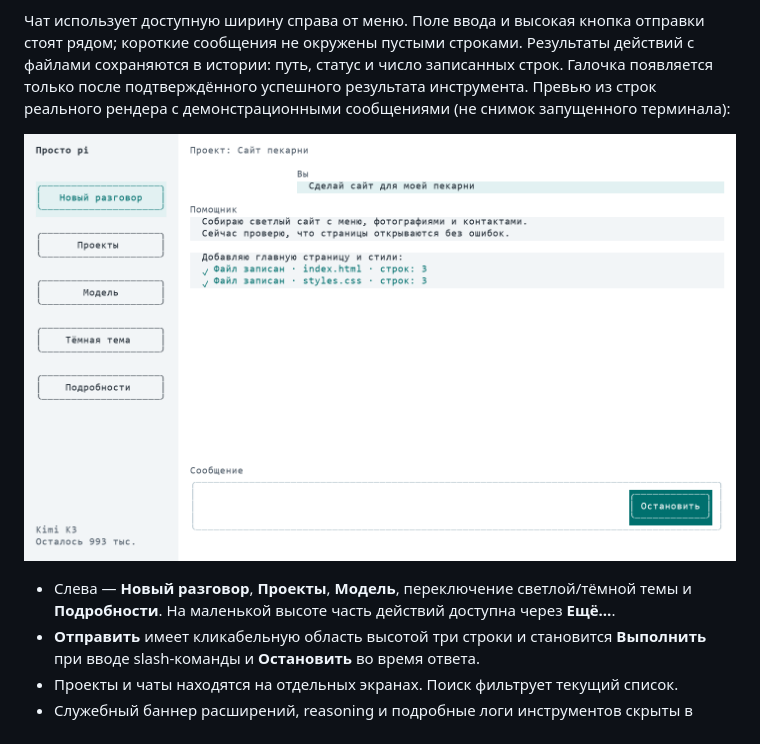
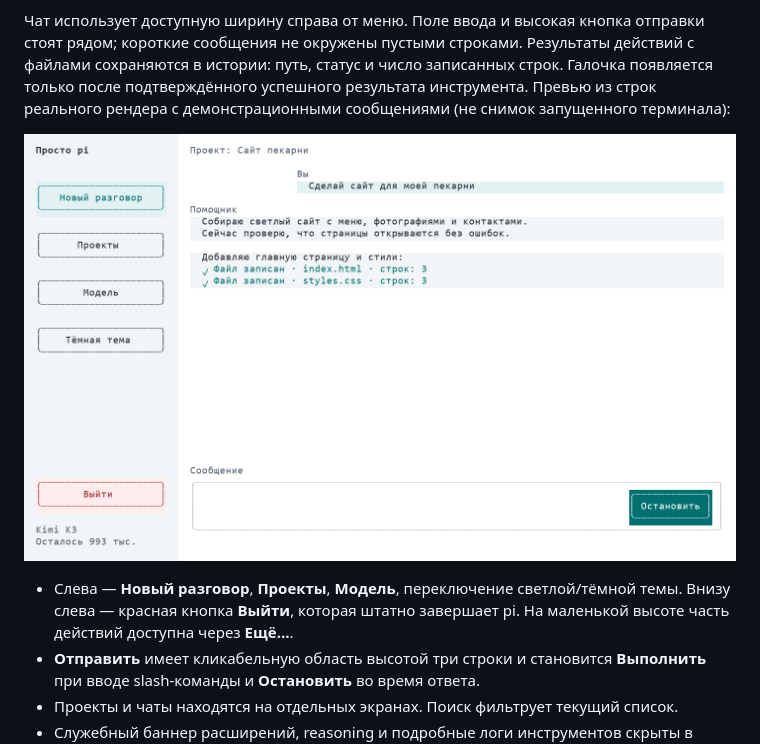
Before and after one commit to slavamirniy/pi-friendly, a Markdown page: README.md, the part around the change. Drawn GitHub-style; pictures changed too: design/preview-work.png.

```diff
--- a/README.md
+++ b/README.md
@@ -44,7 +44,7 @@ pi remove git:github.com/slavamirniy/pi-friendly
 
 ![Интерфейс](design/preview-work.png)
 
-- Слева — **Новый разговор**, **Проекты**, **Модель**, переключение светлой/тёмной темы и **Подробности**. На маленькой высоте часть действий доступна через **Ещё…**.
+- Слева — **Новый разговор**, **Проекты**, **Модель**, переключение светлой/тёмной темы. Внизу слева — красная кнопка **Выйти**, которая штатно завершает pi. На маленькой высоте часть действий доступна через **Ещё…**.
 - **Отправить** имеет кликабельную область высотой три строки и становится **Выполнить** при вводе slash-команды и **Остановить** во время ответа.
 - Проекты и чаты находятся на отдельных экранах. Поиск фильтрует текущий список.
 - Служебный баннер расширений, reasoning и подробные логи инструментов скрыты в обычном чате. **Подробности** возвращают стандартный экран pi; кнопка сверху возвращает в чат.
```
Also changed, not shown: design/preview-chats.png, design/preview-error.png, design/preview-form.png, design/preview-history.png, 10 other files.
